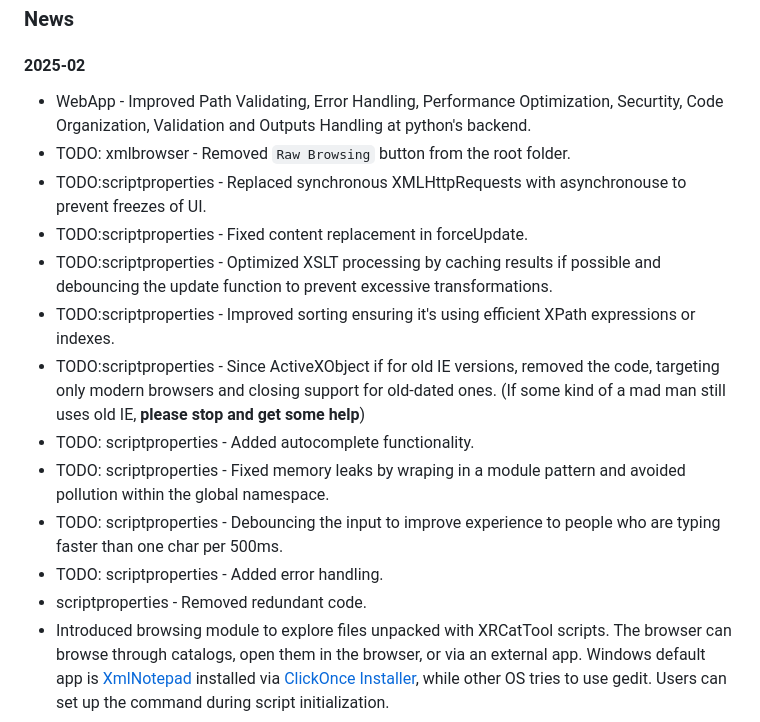
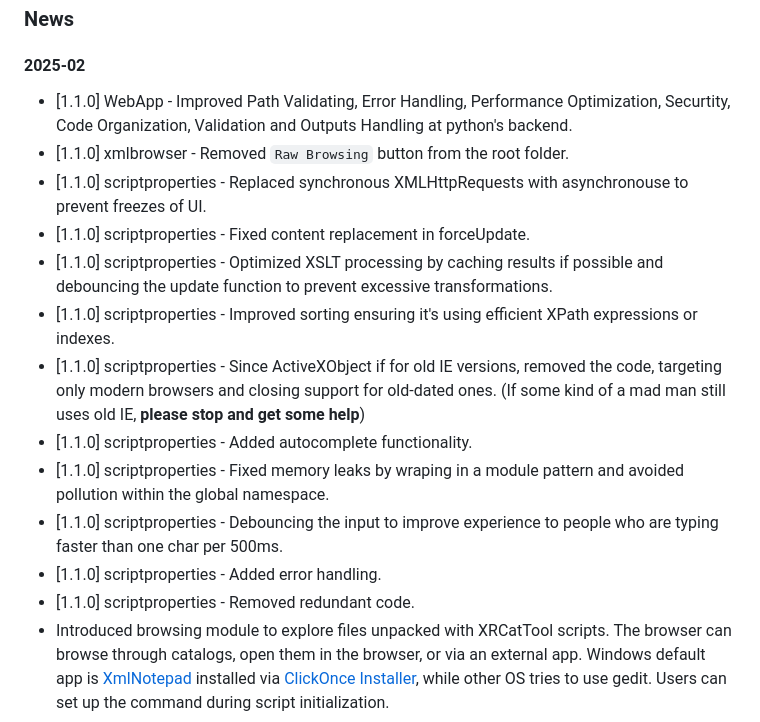
Before and after one commit to iomatix/ioTools-X4Foundations, a Markdown page: WebTool/Readme.md, the part around the change. GitHub-like rendering.

Commit message:
readmeupdate

```diff
--- a/WebTool/Readme.md
+++ b/WebTool/Readme.md
@@ -27,16 +27,16 @@ This repository contains a simple WebApp tool designed initially for browsing do
 
 #### 2025-02
 
-- WebApp - Improved Path Validating, Error Handling, Performance Optimization, Securtity, Code Organization, Validation and Outputs Handling at python's backend.
-- TODO: xmlbrowser - Removed `Raw Browsing` button from the root folder.
-- TODO:scriptproperties - Replaced synchronous XMLHttpRequests with asynchronouse to prevent freezes of UI.
-- TODO:scriptproperties - Fixed content replacement in forceUpdate.
-- TODO:scriptproperties - Optimized XSLT processing by caching results if possible and debouncing the update function to prevent excessive transformations.
-- TODO:scriptproperties - Improved sorting ensuring it's using efficient XPath expressions or indexes.
-- TODO:scriptproperties - Since ActiveXObject if for old IE versions, removed the code, targeting only modern browsers and closing support for old-dated ones. (If some kind of a mad man still uses old IE, **please stop and get some help**)
-- TODO: scriptproperties - Added autocomplete functionality.
-- TODO: scriptproperties - Fixed memory leaks by wraping in a module pattern and avoided pollution within the global namespace.
-- TODO: scriptproperties - Debouncing the input to improve experience to people who are typing faster than one char per 500ms.
-- TODO: scriptproperties - Added error handling.
-- scriptproperties - Removed redundant code.
+- [1.1.0] WebApp - Improved Path Validating, Error Handling, Performance Optimization, Securtity, Code Organization, Validation and Outputs Handling at python's backend.
+- [1.1.0] xmlbrowser - Removed `Raw Browsing` button from the root folder.
+- [1.1.0] scriptproperties - Replaced synchronous XMLHttpRequests with asynchronouse to prevent freezes of UI.
+- [1.1.0] scriptproperties - Fixed content replacement in forceUpdate.
+- [1.1.0] scriptproperties - Optimized XSLT processing by caching results if possible and debouncing the update function to prevent excessive transformations.
+- [1.1.0] scriptproperties - Improved sorting ensuring it's using efficient XPath expressions or indexes.
+- [1.1.0] scriptproperties - Since ActiveXObject if for old IE versions, removed the code, targeting only modern browsers and closing support for old-dated ones. (If some kind of a mad man still uses old IE, **please stop and get some help**)
+- [1.1.0] scriptproperties - Added autocomplete functionality.
+- [1.1.0] scriptproperties - Fixed memory leaks by wraping in a module pattern and avoided pollution within the global namespace.
+- [1.1.0] scriptproperties - Debouncing the input to improve experience to people who are typing faster than one char per 500ms.
+- [1.1.0] scriptproperties - Added error handling.
+- [1.1.0] scriptproperties - Removed redundant code.
 - Introduced browsing module to explore files unpacked with XRCatTool scripts. The browser can browse through catalogs, open them in the browser, or via an external app. Windows default app is [XmlNotepad](https://microsoft.github.io/XmlNotepad/#install/) installed via [ClickOnce Installer](https://lovettsoftwarestorage.blob.core.windows.net/downloads/XmlNotepad/XmlNotepad.application), while other OS tries to use gedit. Users can set up the command during script initialization.
```
